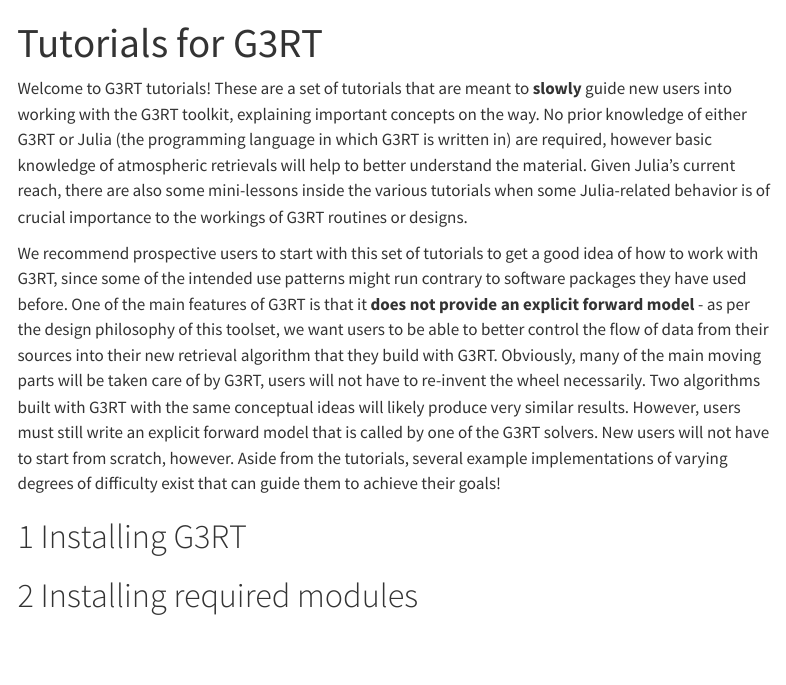
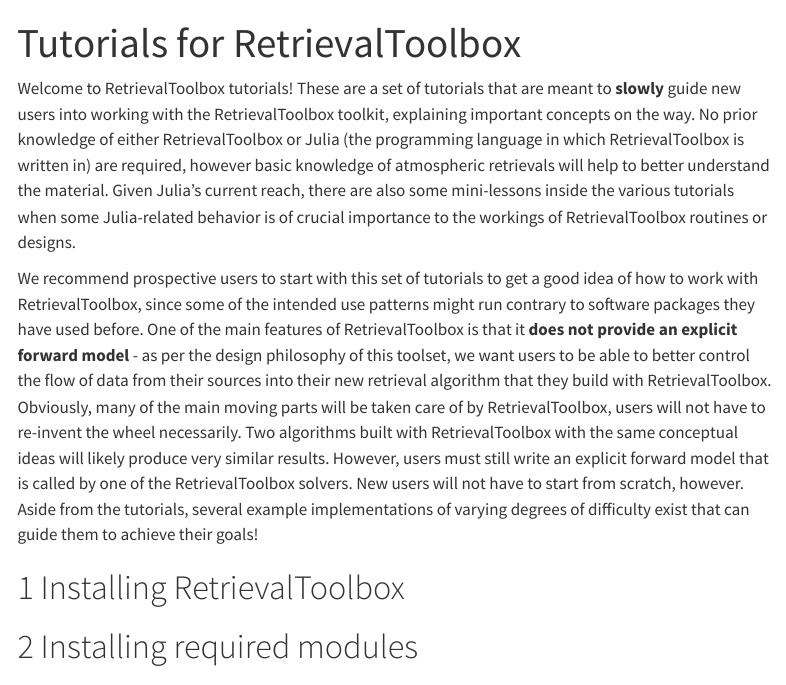
Before and after one commit to PeterSomkuti/RetrievalToolbox-Tutorials, a Quarto document (index.qmd): the page in a window 1100 px wide, from its top. Rendered offline with R 4.5, knitr and Pandoc in place of Quarto, with nearby package versions; menus at the side of the page are left out.

Commit message:
Changed name in index.

```diff
--- a/index.qmd
+++ b/index.qmd
@@ -1,12 +1,12 @@
 ---
-title: "Tutorials for G3RT"
+title: "Tutorials for RetrievalToolbox"
 ---
 
-Welcome to G3RT tutorials! These are a set of tutorials that are meant to **slowly** guide new users into working with the G3RT toolkit, explaining important concepts on the way. No prior knowledge of either G3RT or Julia (the programming language in which G3RT is written in) are required, however basic knowledge of atmospheric retrievals will help to better understand the material. Given Julia's current reach, there are also some mini-lessons inside the various tutorials when some Julia-related behavior is of crucial importance to the workings of G3RT routines or designs.
+Welcome to RetrievalToolbox tutorials! These are a set of tutorials that are meant to **slowly** guide new users into working with the RetrievalToolbox toolkit, explaining important concepts on the way. No prior knowledge of either RetrievalToolbox or Julia (the programming language in which RetrievalToolbox is written in) are required, however basic knowledge of atmospheric retrievals will help to better understand the material. Given Julia's current reach, there are also some mini-lessons inside the various tutorials when some Julia-related behavior is of crucial importance to the workings of RetrievalToolbox routines or designs.
 
-We recommend prospective users to start with this set of tutorials to get a good idea of how to work with G3RT, since some of the intended use patterns might run contrary to software packages they have used before. One of the main features of G3RT is that it **does not provide an explicit forward model** - as per the design philosophy of this toolset, we want users to be able to better control the flow of data from their sources into their new retrieval algorithm that they build with G3RT. Obviously, many of the main moving parts will be taken care of by G3RT, users will not have to re-invent the wheel necessarily. Two algorithms built with G3RT with the same conceptual ideas will likely produce very similar results. However, users must still write an explicit forward model that is called by one of the G3RT solvers. New users will not have to start from scratch, however. Aside from the tutorials, several example implementations of varying degrees of difficulty exist that can guide them to achieve their goals!
+We recommend prospective users to start with this set of tutorials to get a good idea of how to work with RetrievalToolbox, since some of the intended use patterns might run contrary to software packages they have used before. One of the main features of RetrievalToolbox is that it **does not provide an explicit forward model** - as per the design philosophy of this toolset, we want users to be able to better control the flow of data from their sources into their new retrieval algorithm that they build with RetrievalToolbox. Obviously, many of the main moving parts will be taken care of by RetrievalToolbox, users will not have to re-invent the wheel necessarily. Two algorithms built with RetrievalToolbox with the same conceptual ideas will likely produce very similar results. However, users must still write an explicit forward model that is called by one of the RetrievalToolbox solvers. New users will not have to start from scratch, however. Aside from the tutorials, several example implementations of varying degrees of difficulty exist that can guide them to achieve their goals!
 
-# Installing G3RT
+# Installing RetrievalToolbox
 
 
 # Installing required modules
```
